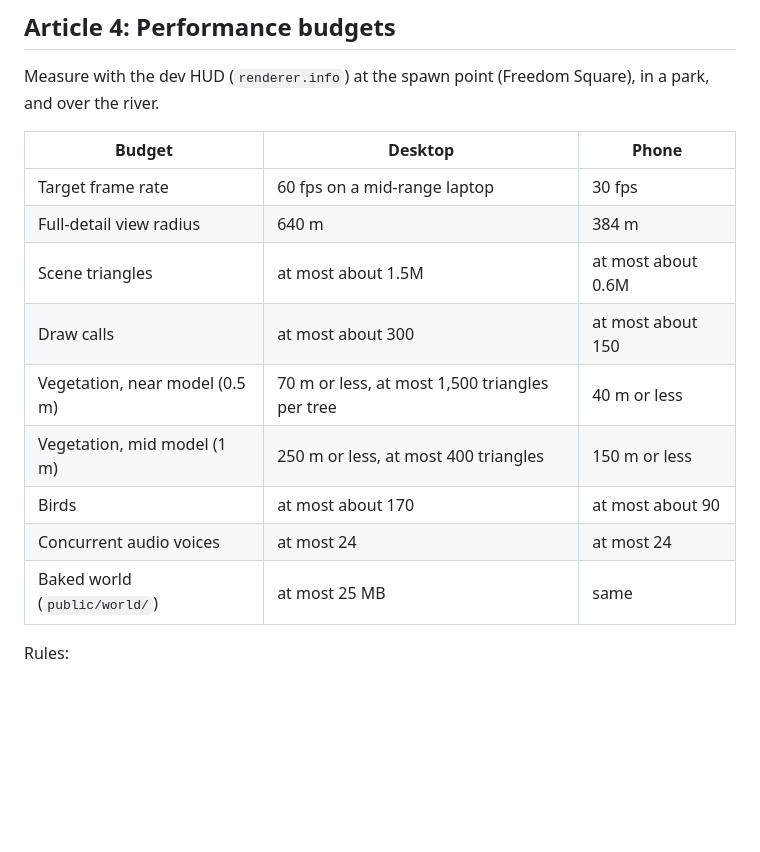
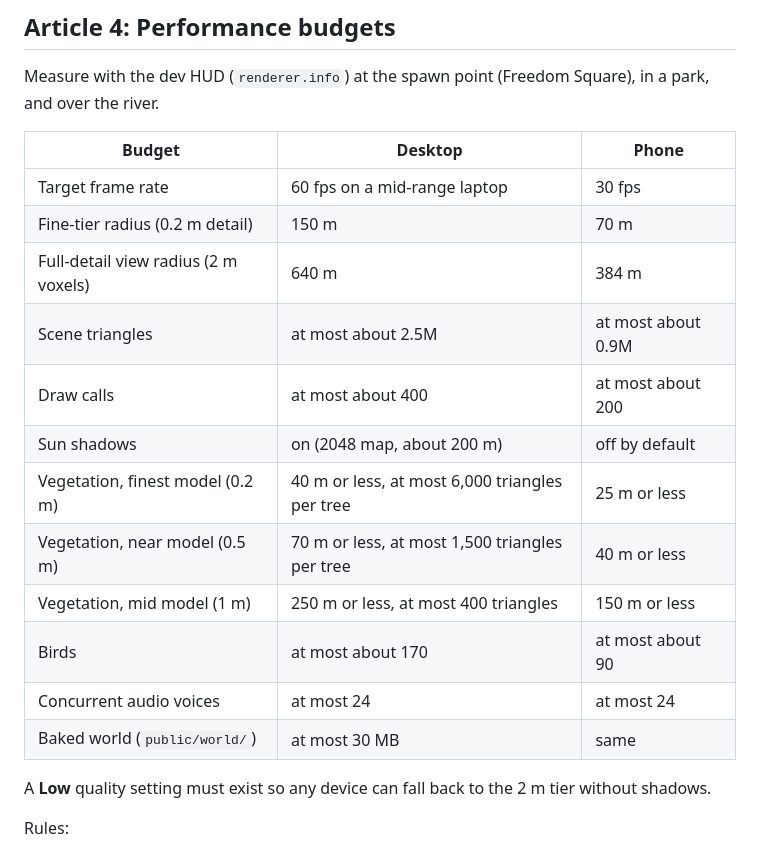
Before and after one commit to serhii-ilin/kherson, a Markdown page: CONSTITUTION.md, the part around the change. GitHub-like rendering; blank space fills up the shorter version.

Commit message:
Amend Article 4: budgets for the 0.2 m fine tier and shadows
The realism plan (docs/REALISM_PLAN.md) adds a 0.2 m near-camera tier,
sun shadows and 0.2 m trees. Raise triangle, draw-call and world-size
budgets accordingly, add the fine-tier radius and a Low quality fallback.
Approved by the owner together with the plan.

Co-Authored-By: Claude Opus 5.5 <noreply@anthropic.com>

```diff
--- a/CONSTITUTION.md
+++ b/CONSTITUTION.md
@@ -34,14 +34,19 @@ Measure with the dev HUD (`renderer.info`) at the spawn point (Freedom Square),
 | Budget | Desktop | Phone |
 |---|---|---|
 | Target frame rate | 60 fps on a mid-range laptop | 30 fps |
-| Full-detail view radius | 640 m | 384 m |
-| Scene triangles | at most about 1.5M | at most about 0.6M |
-| Draw calls | at most about 300 | at most about 150 |
+| Fine-tier radius (0.2 m detail) | 150 m | 70 m |
+| Full-detail view radius (2 m voxels) | 640 m | 384 m |
+| Scene triangles | at most about 2.5M | at most about 0.9M |
+| Draw calls | at most about 400 | at most about 200 |
+| Sun shadows | on (2048 map, about 200 m) | off by default |
+| Vegetation, finest model (0.2 m) | 40 m or less, at most 6,000 triangles per tree | 25 m or less |
 | Vegetation, near model (0.5 m) | 70 m or less, at most 1,500 triangles per tree | 40 m or less |
 | Vegetation, mid model (1 m) | 250 m or less, at most 400 triangles | 150 m or less |
 | Birds | at most about 170 | at most about 90 |
 | Concurrent audio voices | at most 24 | at most 24 |
-| Baked world (`public/world/`) | at most 25 MB | same |
+| Baked world (`public/world/`) | at most 30 MB | same |
+
+A **Low** quality setting must exist so any device can fall back to the 2 m tier without shadows.
 
 Rules:
 1. **No allocation in hot paths:** no per-frame allocation in update loops (`update`, `step`, render callbacks). Preallocate and reuse.
```
